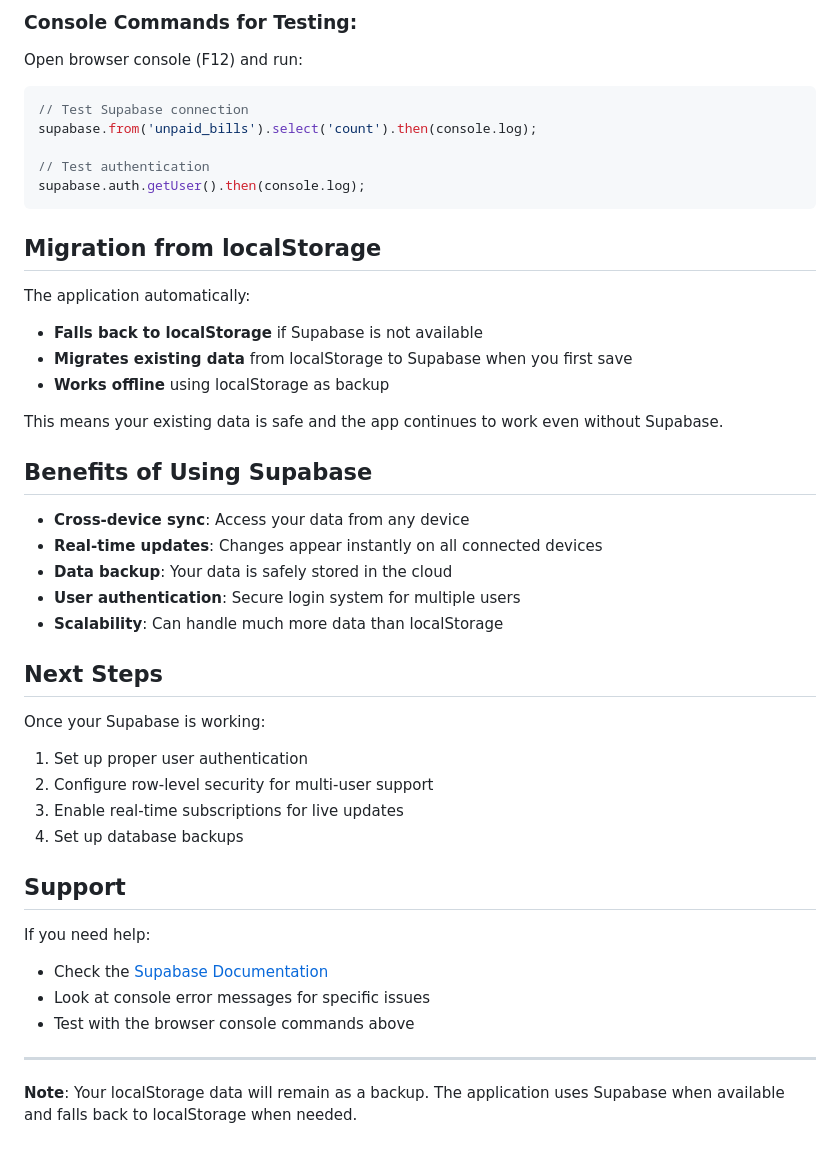
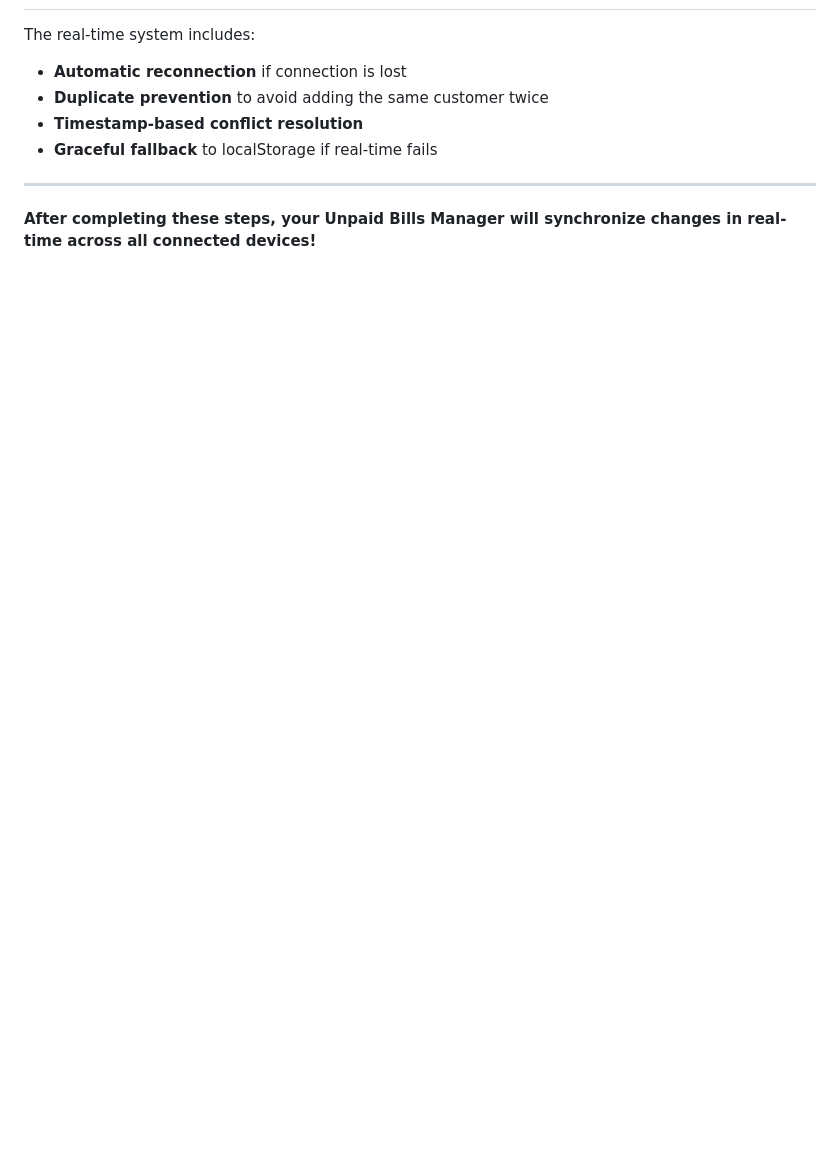
Before and after one commit to aashy18/unpaid-bills-manager, a Markdown page: SUPABASE_SETUP.md, the part around one of its changes. GitHub-like rendering; blank space fills up the shorter version.

````diff
--- a/SUPABASE_SETUP.md
+++ b/SUPABASE_SETUP.md
@@ -159,48 +99,10 @@ CREATE POLICY "Enable all operations for all users" ON deleted_customers
 
-### Console Commands for Testing:
-
-Open browser console (F12) and run:
-
-```javascript
-// Test Supabase connection
-supabase.from('unpaid_bills').select('count').then(console.log);
-
-// Test authentication
-supabase.auth.getUser().then(console.log);
-```
-
-## Migration from localStorage
-
-The application automatically:
-- **Falls back to localStorage** if Supabase is not available
-- **Migrates existing data** from localStorage to Supabase when you first save
-- **Works offline** using localStorage as backup
-
-This means your existing data is safe and the app continues to work even without Supabase.
-
-## Benefits of Using Supabase
-
-- **Cross-device sync**: Access your data from any device
-- **Real-time updates**: Changes appear instantly on all connected devices
-- **Data backup**: Your data is safely stored in the cloud
-- **User authentication**: Secure login system for multiple users
-- **Scalability**: Can handle much more data than localStorage
-
-## Next Steps
-
-Once your Supabase is working:
-1. Set up proper user authentication
-2. Configure row-level security for multi-user support
-3. Enable real-time subscriptions for live updates
-4. Set up database backups
-
-## Support
-
-If you need help:
-- Check the [Supabase Documentation](https://supabase.com/docs)
-- Look at console error messages for specific issues
-- Test with the browser console commands above
+The real-time system includes:
+- **Automatic reconnection** if connection is lost
+- **Duplicate prevention** to avoid adding the same customer twice
+- **Timestamp-based conflict resolution**
+- **Graceful fallback** to localStorage if real-time fails
 
 ---
 
-**Note**: Your localStorage data will remain as a backup. The application uses Supabase when available and falls back to localStorage when needed.
+**After completing these steps, your Unpaid Bills Manager will synchronize changes in real-time across all connected devices!**
````
Also changed, not shown: other parts of SUPABASE_SETUP.md (+71 -131 lines).
